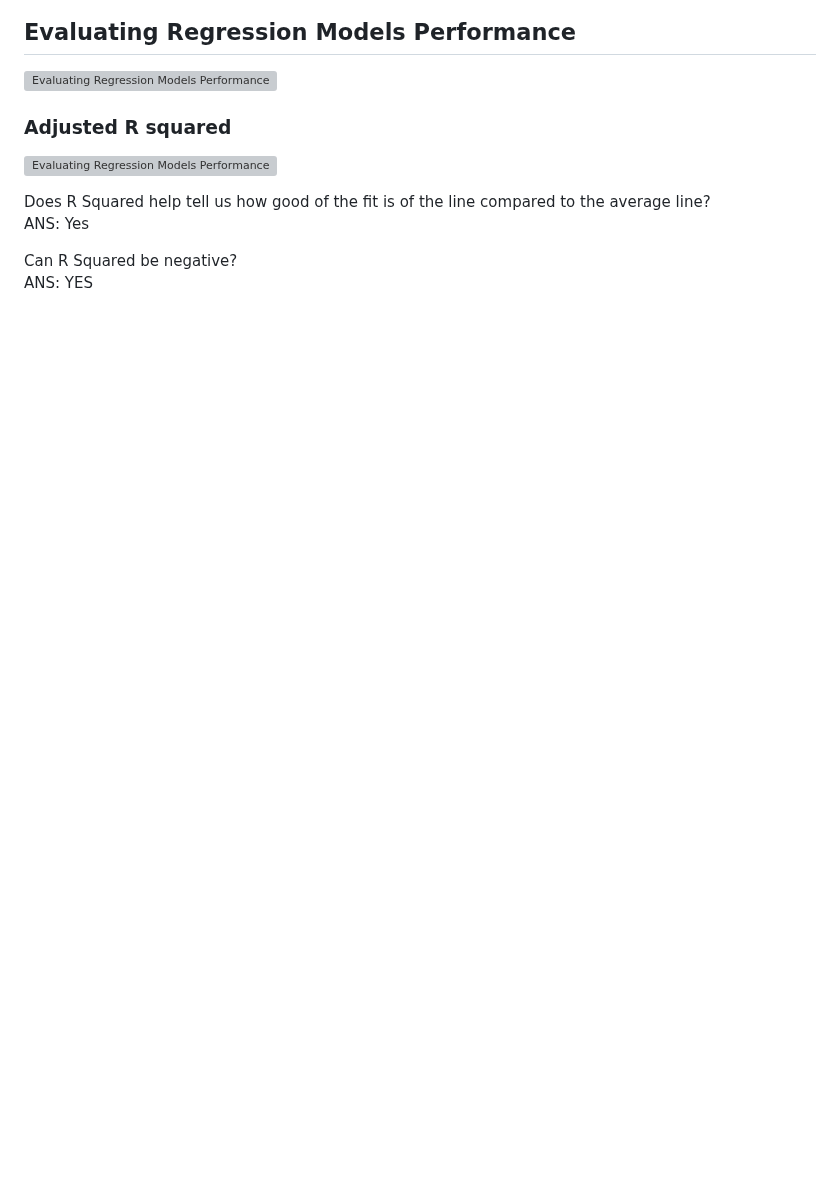
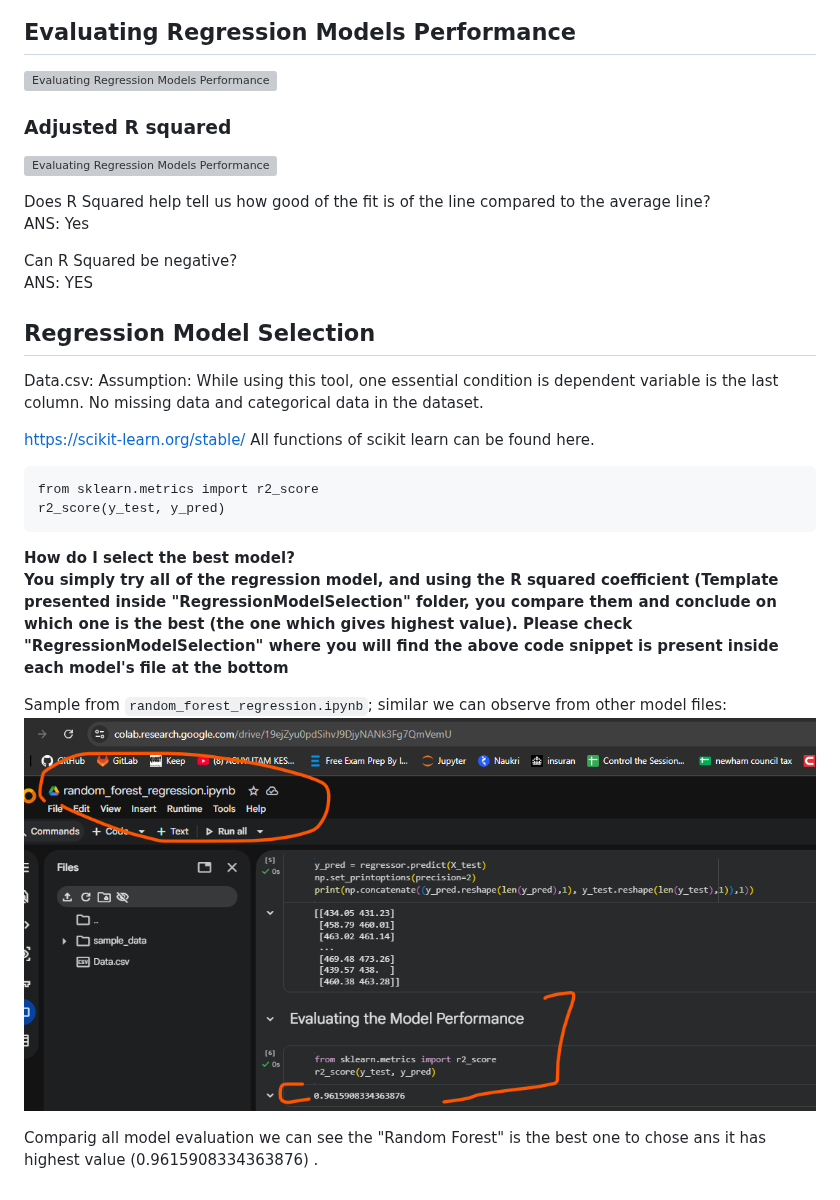
Before and after one commit to sushantasinha/ai-ml, a Markdown page: 2. REGRESSION.md, the part around the change. Drawn GitHub-style; pictures changed too: e3.png (added); blank space fills up the shorter version; grey boxes are pictures that could not be loaded.

````diff
--- a/2. REGRESSION.md
+++ b/2. REGRESSION.md
@@ -478,3 +478,22 @@ ANS: Yes
 
 Can R Squared be negative?
 ANS: YES
+
+## Regression Model Selection
+
+Data.csv: Assumption: While using this tool, one essential condition is dependent variable is the last column. No missing data and categorical data in the dataset.
+
+https://scikit-learn.org/stable/ All functions of scikit learn can be found here.
+
+```
+from sklearn.metrics import r2_score
+r2_score(y_test, y_pred)
+```
+
+**How do I select the best model?
+You simply try all of the regression model, and using the R squared coefficient (Template presented inside "RegressionModelSelection" folder, you compare them and conclude on which one is the best (the one which gives highest value). Please check "RegressionModelSelection" where you will find the above code snippet is present inside each model's file at the bottom**
+
+Sample from `random_forest_regression.ipynb`; similar we can observe from other model files:
+![e3.png](e3.png)
+
+Comparig all model evaluation we can see the "Random Forest" is the best one to chose ans it has highest value (0.9615908334363876) .
````
Also changed, not shown: 11 other files.
